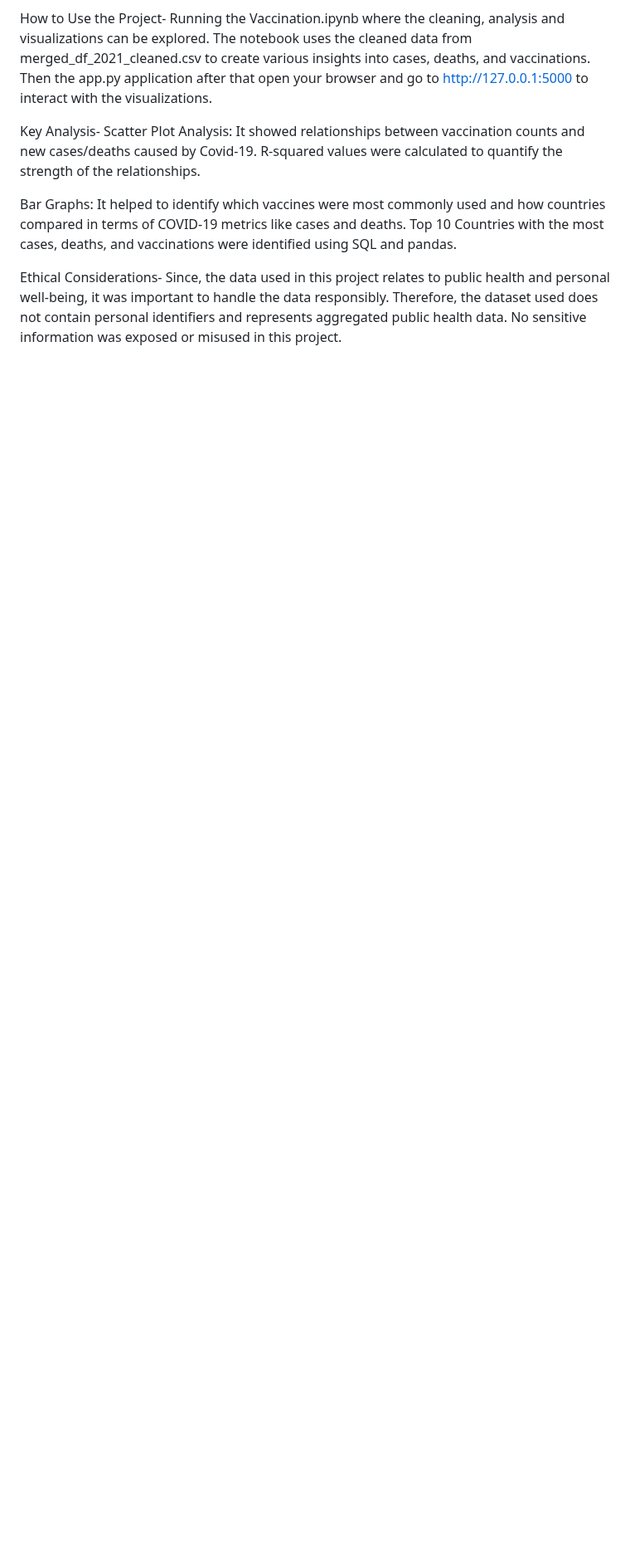
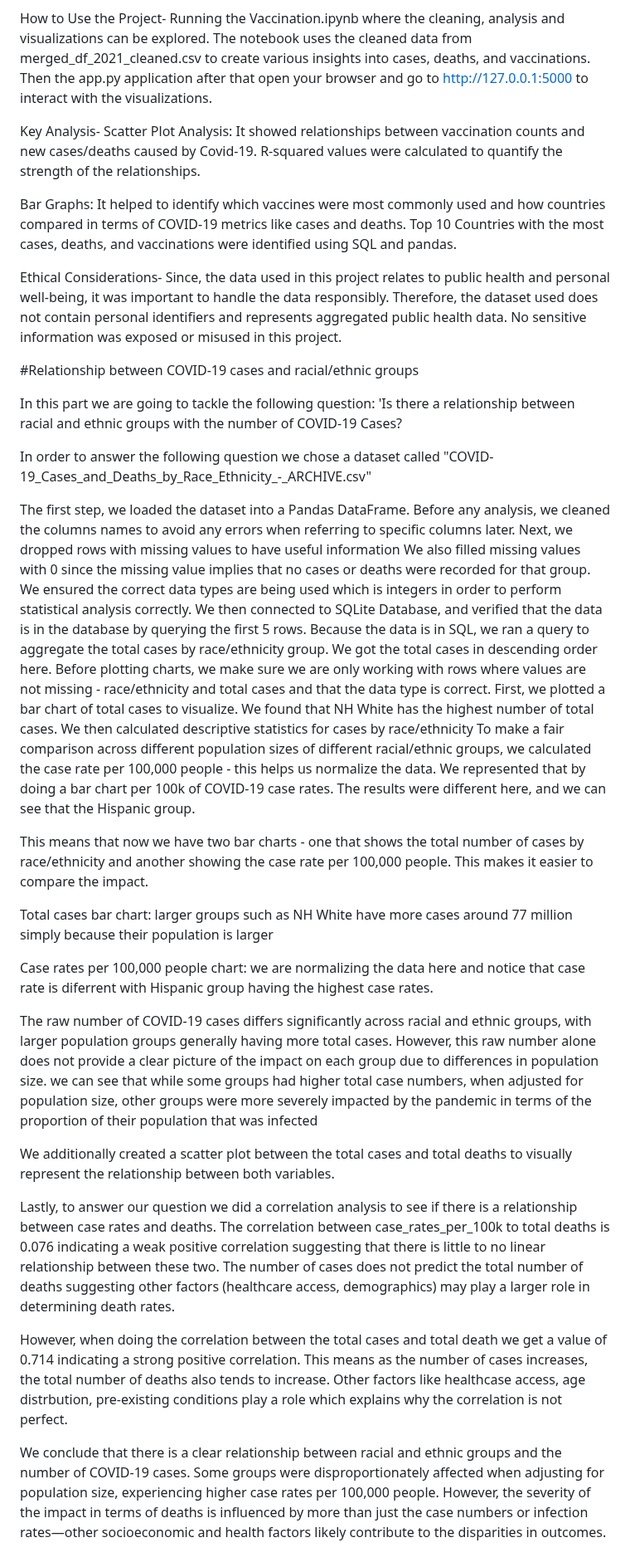
Before and after one commit to ameerais/Project-3---Covid, a Markdown page: README.md, the part around the change. Shown at 83% size. GitHub-like rendering; blank space fills up the shorter version.

```diff
--- a/README.md
+++ b/README.md
@@ -70,3 +70,41 @@ Top 10 Countries with the most cases, deaths, and vaccinations were identified u
 Ethical Considerations- Since, the data used in this project relates to public health and personal well-being, it was important to handle the data responsibly.
 Therefore, the dataset used does not contain personal identifiers and represents aggregated public health data.
 No sensitive information was exposed or misused in this project.
+
+#Relationship between COVID-19 cases and racial/ethnic groups
+
+In this part we are going to tackle the following question:
+'Is there a relationship between racial and ethnic groups with the number of COVID-19 Cases?
+
+In order to answer the following question we chose a dataset called "COVID-19_Cases_and_Deaths_by_Race_Ethnicity_-_ARCHIVE.csv"
+
+The first step, we loaded the dataset into a Pandas DataFrame.
+Before any analysis, we cleaned the columns names to avoid any errors when referring to specific columns later.
+Next, we dropped rows with missing values to have useful information
+We also filled missing values with 0 since the missing value implies that no cases or deaths were recorded for that group.
+We ensured the correct data types are being used which is integers in order to perform statistical analysis correctly.
+We then connected to SQLite Database, and verified that the data is in the database by querying the first 5 rows.
+Because the data is in SQL, we ran a query to aggregate the total cases by race/ethnicity group. We got the total cases in descending order here.
+Before plotting charts, we make sure we are only working with rows where values are not missing - race/ethnicity and total cases and that the data type is correct.
+First, we plotted a bar chart of total cases to visualize. We found that NH White has the highest number of total cases.
+We then calculated descriptive statistics for cases by race/ethnicity
+To make a fair comparison across different population sizes of different racial/ethnic groups, we calculated the case rate per 100,000 people - this helps us normalize the data. We represented that by doing a bar chart per 100k of COVID-19 case rates. The results were different here, and we can see that the Hispanic group.
+
+This means that now we have two bar charts - one that shows the total number of cases by race/ethnicity and another showing the case rate per 100,000 people. This makes it easier to compare the impact.
+
+
+Total cases bar chart: larger groups such as NH White have more cases around 77 million simply because their population is larger
+
+Case rates per 100,000 people chart: we are normalizing the data here and notice that case rate is diferrent with Hispanic group having the highest case rates.
+
+The raw number of COVID-19 cases differs significantly across racial and ethnic groups, with larger population groups generally having more total cases.
+However, this raw number alone does not provide a clear picture of the impact on each group due to differences in population size.
+we can see that while some groups had higher total case numbers, when adjusted for population size, other groups were more severely impacted by the pandemic in terms of the proportion of their population that was infected
+
+We additionally created a scatter plot between the total cases and total deaths to visually represent the relationship between both variables.
+
+Lastly, to answer our question we did a correlation analysis to see if there is a relationship between case rates and deaths. The correlation between case_rates_per_100k to total deaths is 0.076 indicating a weak positive correlation suggesting that there is little to no linear relationship between these two. The number of cases does not predict the total number of deaths suggesting other factors (healthcare access, demographics) may play a larger role in determining death rates.
+
+However, when doing the correlation between the total cases and total death we get a value of 0.714 indicating a strong positive correlation. This means as the number of cases increases, the total number of deaths also tends to increase. Other factors like healthcase access, age distrbution, pre-existing conditions play a role which explains why the correlation is not perfect.
+
+We conclude that there is a clear relationship between racial and ethnic groups and the number of COVID-19 cases. Some groups were disproportionately affected when adjusting for population size, experiencing higher case rates per 100,000 people. However, the severity of the impact in terms of deaths is influenced by more than just the case numbers or infection rates—other socioeconomic and health factors likely contribute to the disparities in outcomes.
```
